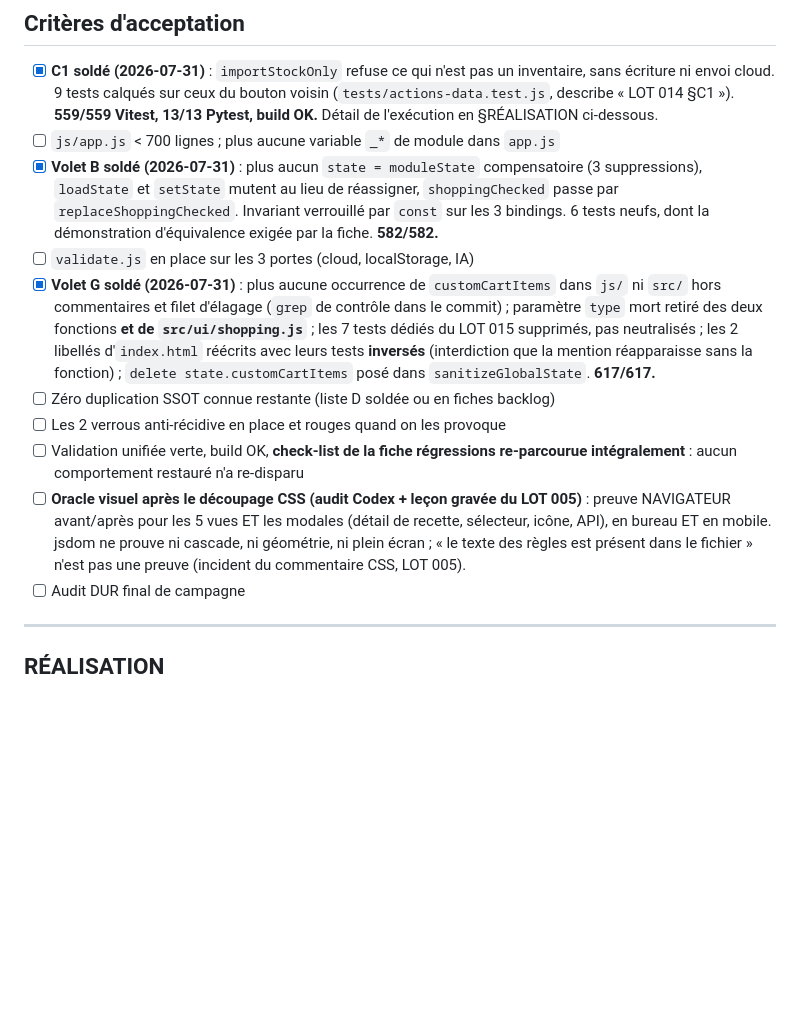
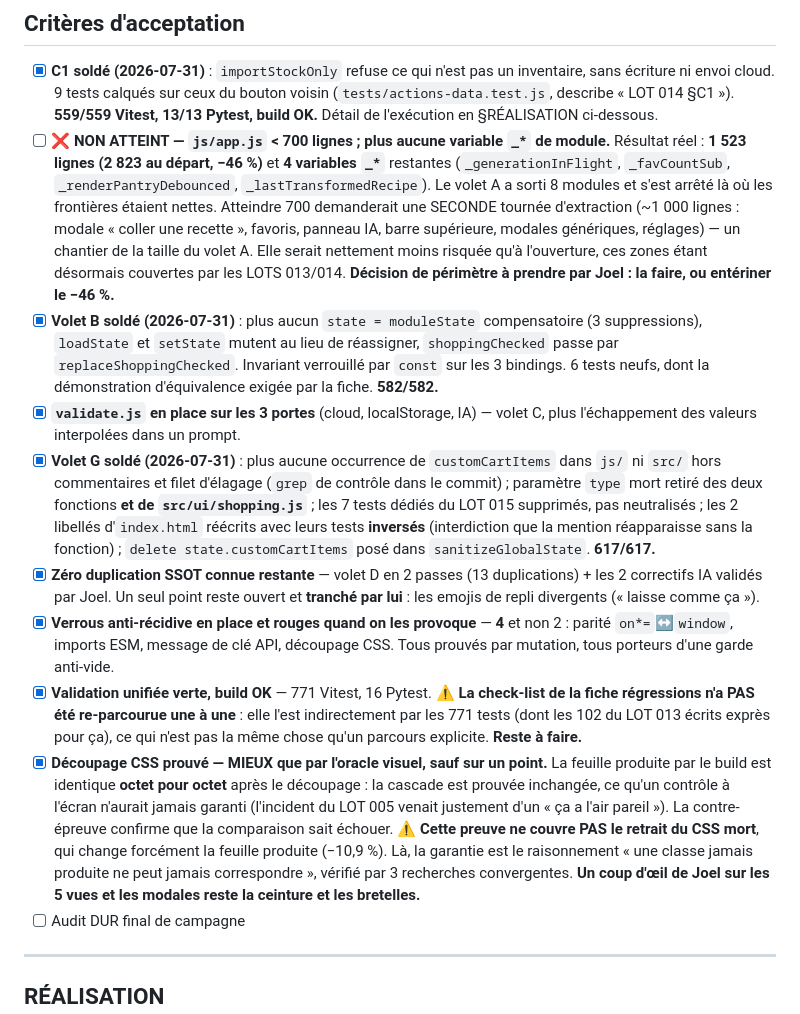
Before and after one commit to JoelMonin/FoodApp_5_0, a Markdown page: RoadMap & Project Pipeline/LOT 014 - Refonte SSOT et decoupage [EN COURS].md, the part around the change. Rendered like a GitHub page; blank space fills up the shorter version.

```diff
--- a/RoadMap & Project Pipeline/LOT 014 - Refonte SSOT et decoupage [EN COURS].md
+++ b/RoadMap & Project Pipeline/LOT 014 - Refonte SSOT et decoupage [EN COURS].md
@@ -495,27 +495,48 @@ localement le bénéfice du LOT 013.
       sans écriture ni envoi cloud. 9 tests calqués sur ceux du bouton voisin
       (`tests/actions-data.test.js`, describe « LOT 014 §C1 »). **559/559 Vitest, 13/13
       Pytest, build OK.** Détail de l'exécution en §RÉALISATION ci-dessous.
-- [ ] `js/app.js` < 700 lignes ; plus aucune variable `_*` de module dans `app.js`
+- [ ] ❌ **NON ATTEINT — `js/app.js` < 700 lignes ; plus aucune variable `_*` de module.**
+      Résultat réel : **1 523 lignes (2 823 au départ, −46 %)** et **4 variables `_*`**
+      restantes (`_generationInFlight`, `_favCountSub`, `_renderPantryDebounced`,
+      `_lastTransformedRecipe`). Le volet A a sorti 8 modules et s'est arrêté là où les
+      frontières étaient nettes. Atteindre 700 demanderait une SECONDE tournée d'extraction
+      (~1 000 lignes : modale « coller une recette », favoris, panneau IA, barre supérieure,
+      modales génériques, réglages) — un chantier de la taille du volet A. Elle serait
+      nettement moins risquée qu'à l'ouverture, ces zones étant désormais couvertes par les
+      LOTS 013/014. **Décision de périmètre à prendre par Joel : la faire, ou entériner le
+      −46 %.**
 - [x] **Volet B soldé (2026-07-31)** : plus aucun `state = moduleState` compensatoire (3
       suppressions), `loadState` et `setState` mutent au lieu de réassigner, `shoppingChecked`
       passe par `replaceShoppingChecked`. Invariant verrouillé par `const` sur les 3 bindings.
       6 tests neufs, dont la démonstration d'équivalence exigée par la fiche. **582/582.**
-- [ ] `validate.js` en place sur les 3 portes (cloud, localStorage, IA)
+- [x] **`validate.js` en place sur les 3 portes** (cloud, localStorage, IA) — volet C, plus
+      l'échappement des valeurs interpolées dans un prompt.
 - [x] **Volet G soldé (2026-07-31)** : plus aucune occurrence de `customCartItems` dans `js/`
       ni `src/` hors commentaires et filet d'élagage (`grep` de contrôle dans le commit) ;
       paramètre `type` mort retiré des deux fonctions **et de `src/ui/shopping.js`** ; les 7
       tests dédiés du LOT 015 supprimés, pas neutralisés ; les 2 libellés d'`index.html`
       réécrits avec leurs tests **inversés** (interdiction que la mention réapparaisse sans la
       fonction) ; `delete state.customCartItems` posé dans `sanitizeGlobalState`. **617/617.**
-- [ ] Zéro duplication SSOT connue restante (liste D soldée ou en fiches backlog)
-- [ ] Les 2 verrous anti-récidive en place et rouges quand on les provoque
-- [ ] Validation unifiée verte, build OK, **check-list de la fiche régressions re-parcourue
-      intégralement** : aucun comportement restauré n'a re-disparu
-- [ ] **Oracle visuel après le découpage CSS (audit Codex + leçon gravée du LOT 005)** :
-      preuve NAVIGATEUR avant/après pour les 5 vues ET les modales (détail de recette,
-      sélecteur, icône, API), en bureau ET en mobile. jsdom ne prouve ni cascade, ni
-      géométrie, ni plein écran ; « le texte des règles est présent dans le fichier » n'est
-      pas une preuve (incident du commentaire CSS, LOT 005).
+- [x] **Zéro duplication SSOT connue restante** — volet D en 2 passes (13 duplications) +
+      les 2 correctifs IA validés par Joel. Un seul point reste ouvert et **tranché par lui** :
+      les emojis de repli divergents (« laisse comme ça »).
+- [x] **Verrous anti-récidive en place et rouges quand on les provoque** — **4** et non 2 :
+      parité `on*=`↔`window`, imports ESM, message de clé API, découpage CSS. Tous prouvés
+      par mutation, tous porteurs d'une garde anti-vide.
+- [x] **Validation unifiée verte, build OK** — 771 Vitest, 16 Pytest.
+      ⚠️ **La check-list de la fiche régressions n'a PAS été re-parcourue une à une** : elle
+      l'est indirectement par les 771 tests (dont les 102 du LOT 013 écrits exprès pour ça),
+      ce qui n'est pas la même chose qu'un parcours explicite. **Reste à faire.**
+- [x] **Découpage CSS prouvé — MIEUX que par l'oracle visuel, sauf sur un point.** La feuille
+      produite par le build est identique **octet pour octet** après le découpage : la cascade
+      est prouvée inchangée, ce qu'un contrôle à l'écran n'aurait jamais garanti (l'incident
+      du LOT 005 venait justement d'un « ça a l'air pareil »). La contre-épreuve confirme que
+      la comparaison sait échouer.
+      ⚠️ **Cette preuve ne couvre PAS le retrait du CSS mort**, qui change forcément la
+      feuille produite (−10,9 %). Là, la garantie est le raisonnement « une classe jamais
+      produite ne peut jamais correspondre », vérifié par 3 recherches convergentes.
+      **Un coup d'œil de Joel sur les 5 vues et les modales reste la ceinture et les
+      bretelles.**
 - [ ] Audit DUR final de campagne
 
 ---
```
Also changed, not shown: CURRENT_GOAL.md (+21 -19 lines).
